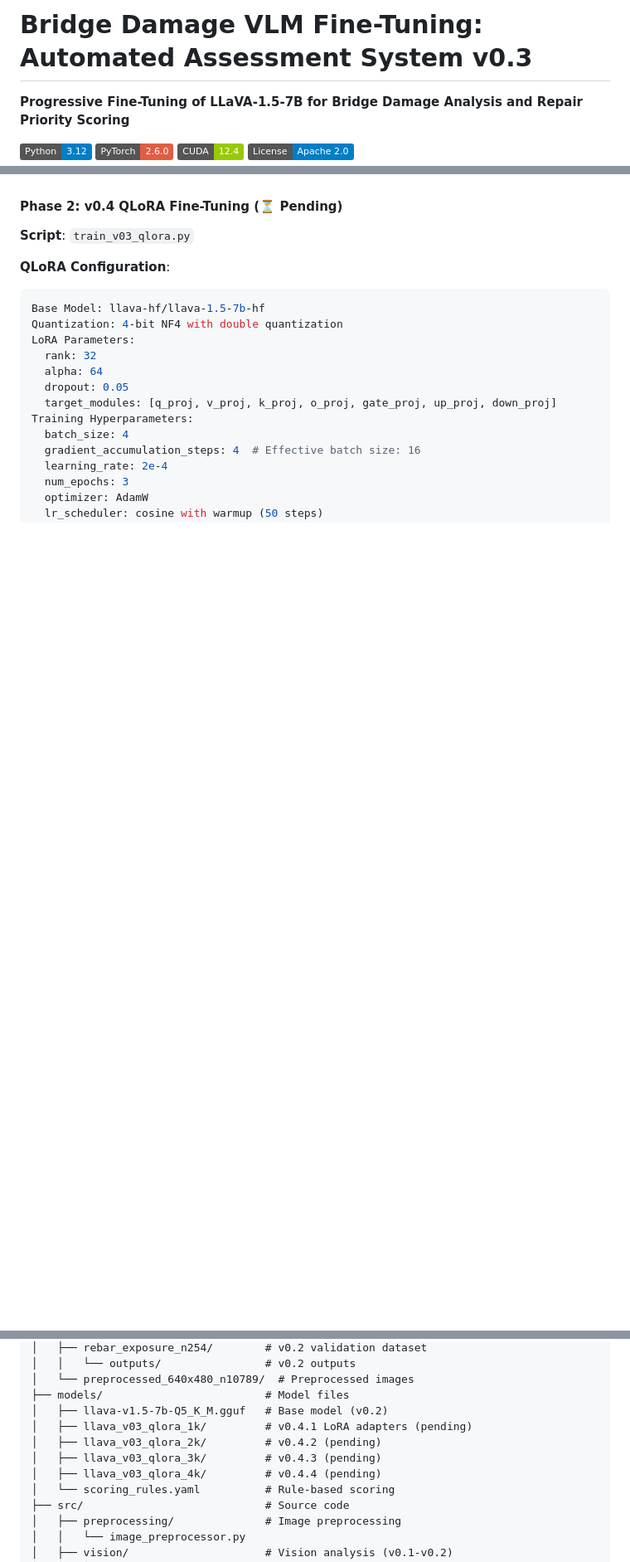
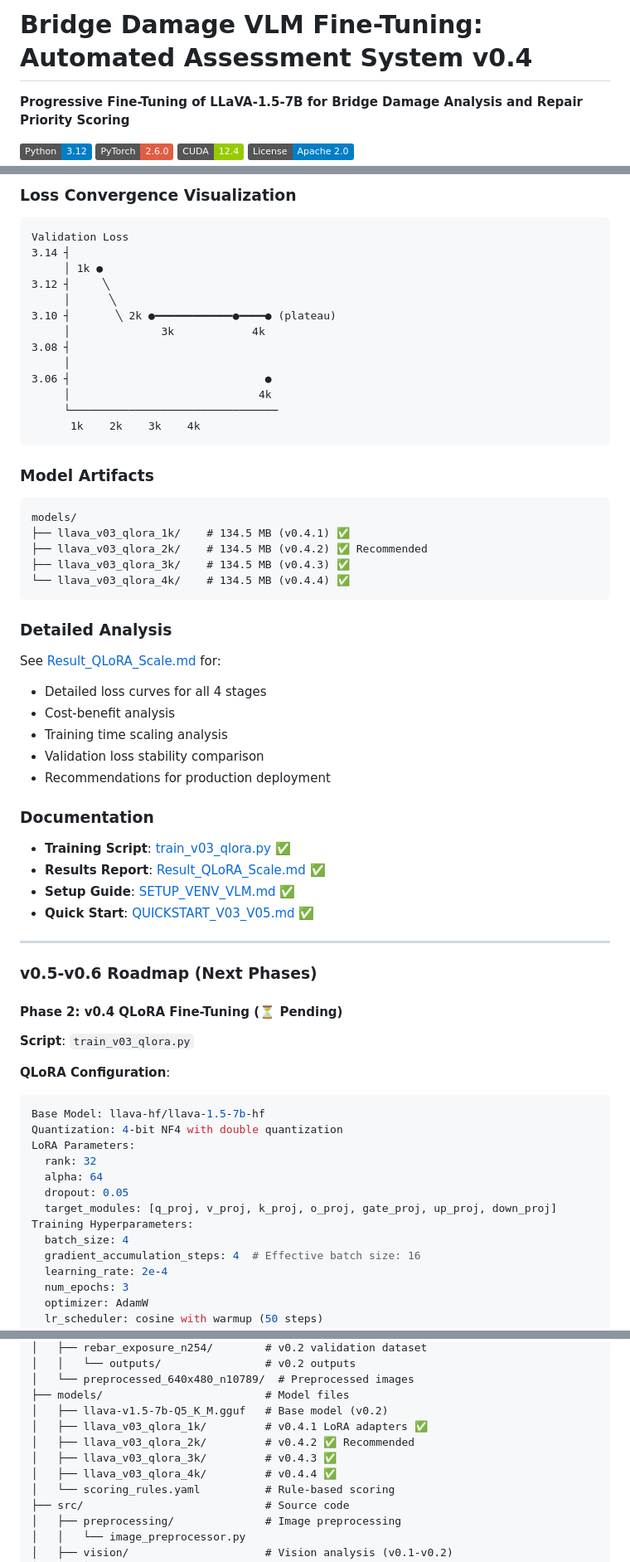
Before and after one commit to tk-yasuno/damage_vlm_finetune, a Markdown page: README.md, 3 parts joined by grey strips. Shown at 83% size. Rendered like a GitHub page; badges without logos; blank space fills up the shorter version.

````diff
--- a/README.md
+++ b/README.md
@@ -1,4 +1,4 @@
-# Bridge Damage VLM Fine-Tuning: Automated Assessment System v0.3
+# Bridge Damage VLM Fine-Tuning: Automated Assessment System v0.4
 
 **Progressive Fine-Tuning of LLaVA-1.5-7B for Bridge Damage Analysis and Repair Priority Scoring**
 
@@ -466,3 +536,51 @@ rank_c_images_n10789/IMG_0001.jpg,"床版下面に顕著なひび割れ...",床
+### Loss Convergence Visualization
+
+```
+Validation Loss
+3.14 ┤
+     │ 1k ●
+3.12 ┤     ╲
+     │      ╲
+3.10 ┤       ╲ 2k ●━━━━━━━━━━━━●━━━━● (plateau)
+     │              3k            4k
+3.08 ┤
+     │
+3.06 ┤                              ●
+     │                             4k
+     └────────────────────────────────
+      1k    2k    3k    4k
+```
+
+### Model Artifacts
+
+```
+models/
+├── llava_v03_qlora_1k/    # 134.5 MB (v0.4.1) ✅
+├── llava_v03_qlora_2k/    # 134.5 MB (v0.4.2) ✅ Recommended
+├── llava_v03_qlora_3k/    # 134.5 MB (v0.4.3) ✅
+└── llava_v03_qlora_4k/    # 134.5 MB (v0.4.4) ✅
+```
+
+### Detailed Analysis
+
+See [Result_QLoRA_Scale.md](Result_QLoRA_Scale.md) for:
+- Detailed loss curves for all 4 stages
+- Cost-benefit analysis
+- Training time scaling analysis
+- Validation loss stability comparison
+- Recommendations for production deployment
+
+### Documentation
+
+- **Training Script**: [train_v03_qlora.py](train_v03_qlora.py) ✅
+- **Results Report**: [Result_QLoRA_Scale.md](Result_QLoRA_Scale.md) ✅
+- **Setup Guide**: [SETUP_VENV_VLM.md](SETUP_VENV_VLM.md) ✅
+- **Quick Start**: [QUICKSTART_V03_V05.md](QUICKSTART_V03_V05.md) ✅
+
+---
+
+### v0.5-v0.6 Roadmap (Next Phases)
+
 #### Phase 2: v0.4 QLoRA Fine-Tuning (⏳ Pending)
 
 **Script**: `train_v03_qlora.py`
@@ -831,10 +949,10 @@ damage_vlm_finetune/
 │   └── preprocessed_640x480_n10789/  # Preprocessed images
 ├── models/                         # Model files
 │   ├── llava-v1.5-7b-Q5_K_M.gguf   # Base model (v0.2)
-│   ├── llava_v03_qlora_1k/         # v0.4.1 LoRA adapters (pending)
-│   ├── llava_v03_qlora_2k/         # v0.4.2 (pending)
-│   ├── llava_v03_qlora_3k/         # v0.4.3 (pending)
-│   ├── llava_v03_qlora_4k/         # v0.4.4 (pending)
+│   ├── llava_v03_qlora_1k/         # v0.4.1 LoRA adapters ✅
+│   ├── llava_v03_qlora_2k/         # v0.4.2 ✅ Recommended
+│   ├── llava_v03_qlora_3k/         # v0.4.3 ✅
+│   ├── llava_v03_qlora_4k/         # v0.4.4 ✅
 │   └── scoring_rules.yaml          # Rule-based scoring
 ├── src/                            # Source code
 │   ├── preprocessing/              # Image preprocessing
````
Also changed, not shown: other parts of README.md (+86 -15 lines), Result_QLoRA_Scale.md (added, +477 -0 lines).
